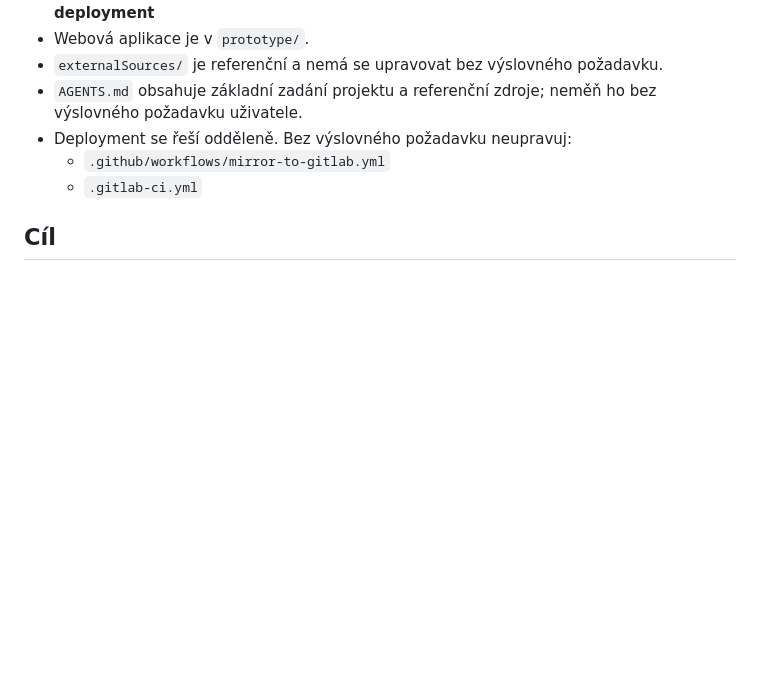
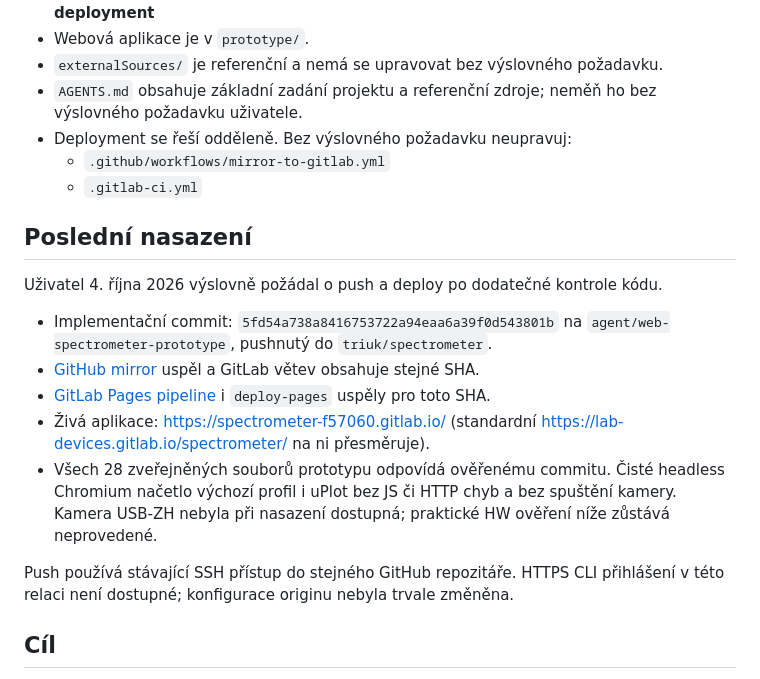
Before and after one commit to triuk/spectrometer, a Markdown page: HANDOFF.md, the part around the change. GitHub-like rendering; blank space fills up the shorter version.

Commit message:
docs: record verified GitLab Pages deployment

```diff
--- a/HANDOFF.md
+++ b/HANDOFF.md
@@ -13,6 +13,18 @@ Tento soubor je určený pro další ChatGPT/Codex vlákno, které má pokračov
 - Deployment se řeší odděleně. Bez výslovného požadavku neupravuj:
   - `.github/workflows/mirror-to-gitlab.yml`
   - `.gitlab-ci.yml`
+
+## Poslední nasazení
+
+Uživatel 4. října 2026 výslovně požádal o push a deploy po dodatečné kontrole kódu.
+
+- Implementační commit: `5fd54a738a8416753722a94eaa6a39f0d543801b` na `agent/web-spectrometer-prototype`, pushnutý do `triuk/spectrometer`.
+- [GitHub mirror](https://github.com/triuk/spectrometer/actions/runs/37192029704) uspěl a GitLab větev obsahuje stejné SHA.
+- [GitLab Pages pipeline](https://gitlab.com/lab-devices/spectrometer/-/pipelines/2910603350) i `deploy-pages` uspěly pro toto SHA.
+- Živá aplikace: https://spectrometer-f57060.gitlab.io/ (standardní https://lab-devices.gitlab.io/spectrometer/ na ni přesměruje).
+- Všech 28 zveřejněných souborů prototypu odpovídá ověřenému commitu. Čisté headless Chromium načetlo výchozí profil i uPlot bez JS či HTTP chyb a bez spuštění kamery. Kamera USB-ZH nebyla při nasazení dostupná; praktické HW ověření níže zůstává neprovedené.
+
+Push používá stávající SSH přístup do stejného GitHub repozitáře. HTTPS CLI přihlášení v této relaci není dostupné; konfigurace originu nebyla trvale změněna.
 
 ## Cíl
 
```
Also changed, not shown: WORK_PLAN.md (+1 -1 lines).
